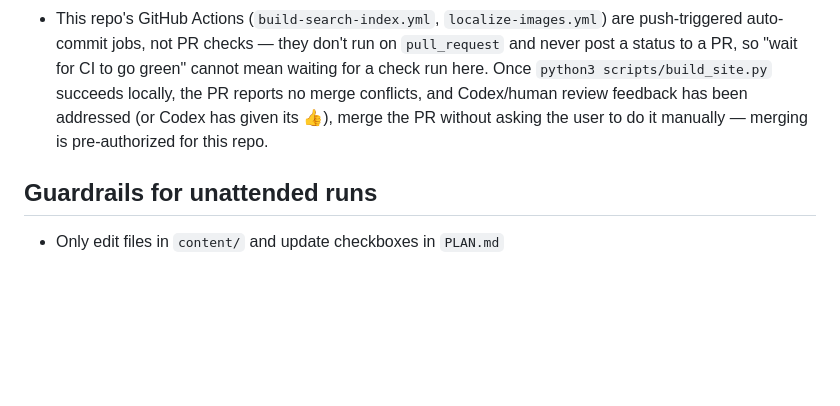
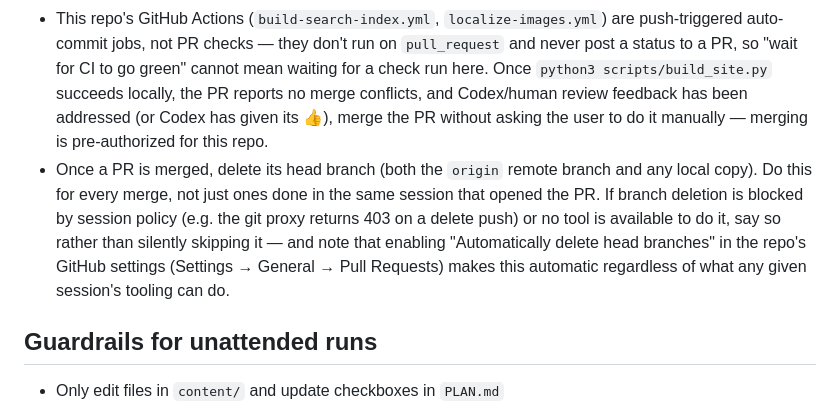
Before and after one commit to dakhni-org/dakhni.org, a Markdown page: CLAUDE.md, the part around the change. GitHub-like rendering; blank space fills up the shorter version.

Commit message:
docs: add rule to delete merged PR branches
Codifies a workflow expectation: once a PR merges, its head branch
(remote and local) should be deleted. Also notes the fallback if a
session's git tooling can't perform the delete (e.g. proxy policy
blocks delete pushes) — say so, and point at the repo's own
"Automatically delete head branches" setting as a tooling-independent
way to guarantee this going forward.

```diff
--- a/CLAUDE.md
+++ b/CLAUDE.md
@@ -133,6 +133,7 @@ A task is complete when ALL of the following are true:
 - After opening a PR, wait for the automated Codex review bot before treating the PR as ready. Codex signals its state via reaction emoji on the PR: **👀 (eyes)** means it's still reviewing — keep waiting. **👍 (thumbs up)** with no comment means it reviewed and found nothing — the PR is clear. Any other reaction, or an actual review comment, means it found something — read the comment and act on it. Only a bare 👍 means "done, no notes"; don't treat 👀 or any other reaction as a green light.
 - Apply Codex's actionable suggestions (fix real issues; a suggestion that's wrong or out of scope can be skipped, but say so rather than silently ignoring it), commit the fixes, and push to the same branch.
 - This repo's GitHub Actions (`build-search-index.yml`, `localize-images.yml`) are push-triggered auto-commit jobs, not PR checks — they don't run on `pull_request` and never post a status to a PR, so "wait for CI to go green" cannot mean waiting for a check run here. Once `python3 scripts/build_site.py` succeeds locally, the PR reports no merge conflicts, and Codex/human review feedback has been addressed (or Codex has given its 👍), merge the PR without asking the user to do it manually — merging is pre-authorized for this repo.
+- Once a PR is merged, delete its head branch (both the `origin` remote branch and any local copy). Do this for every merge, not just ones done in the same session that opened the PR. If branch deletion is blocked by session policy (e.g. the git proxy returns 403 on a delete push) or no tool is available to do it, say so rather than silently skipping it — and note that enabling "Automatically delete head branches" in the repo's GitHub settings (Settings → General → Pull Requests) makes this automatic regardless of what any given session's tooling can do.
 
 ## Guardrails for unattended runs
 
```
